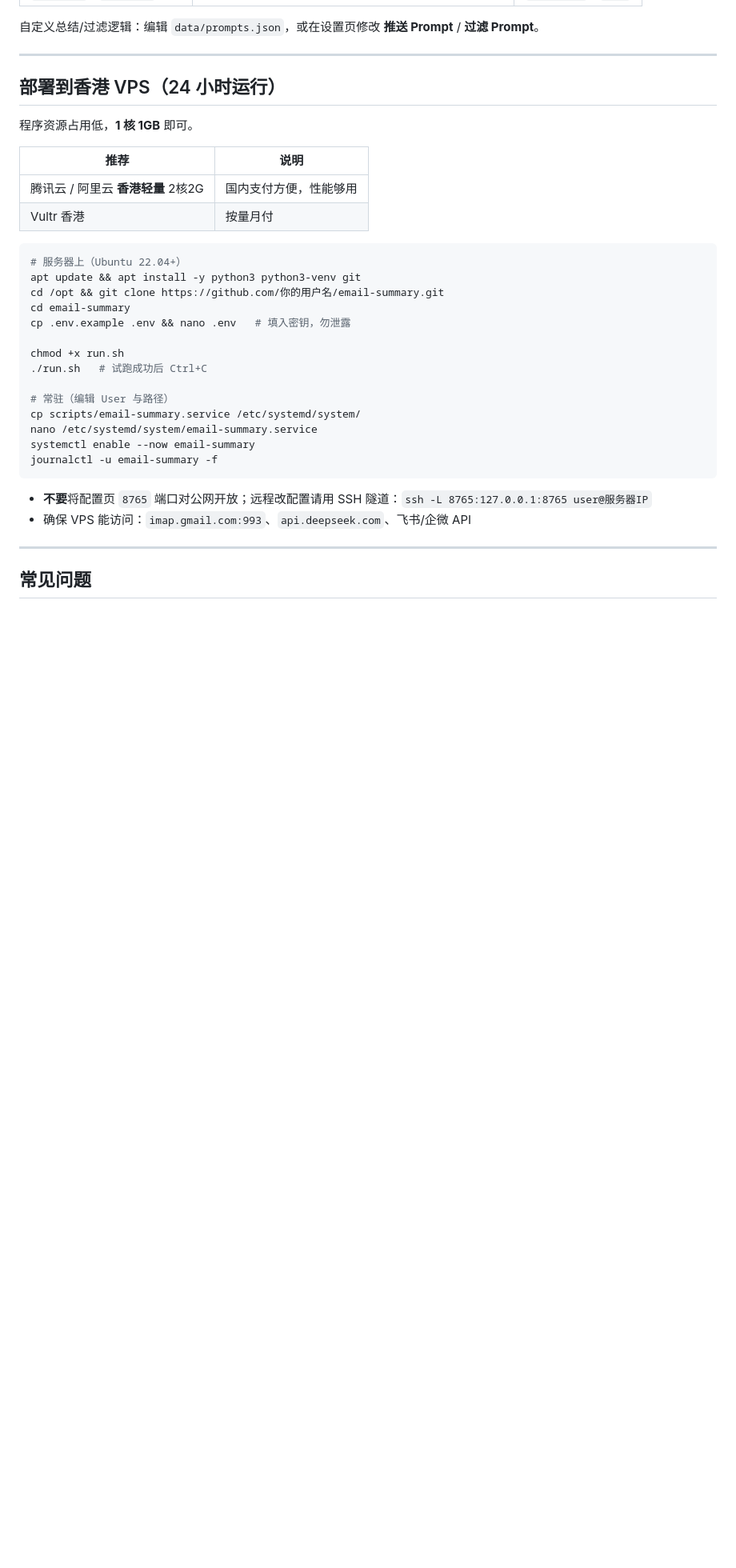
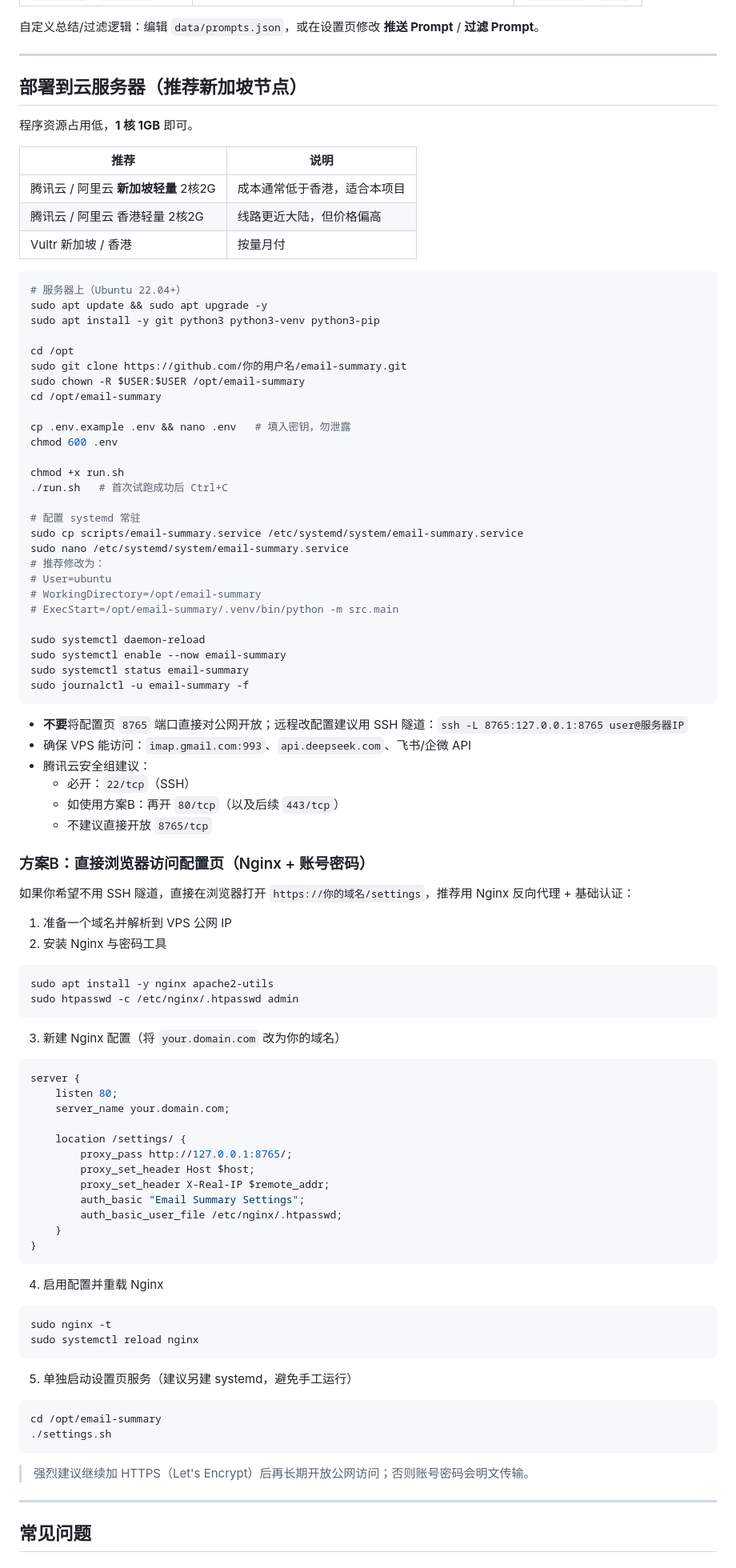
Before and after one commit to Corwin2828/email-summary, a Markdown page: README.md, the part around the change. Shown at 80% size. Drawn GitHub-style; blank space fills up the shorter version.

Commit message:
完善云部署文档并新增配置页公网访问方案B
README 补充新加坡节点部署步骤、腾讯云安全组建议，以及 Nginx+基础认证的配置页直接浏览器访问方案。

Co-authored-by: Cursor <cursoragent@cursor.com>

````diff
--- a/README.md
+++ b/README.md
@@ -258,34 +258,97 @@ Token 保存在 `data/outlook_msal_cache.json`（已在 `.gitignore` 中忽略
 
 ---
 
-## 部署到香港 VPS（24 小时运行）
+## 部署到云服务器（推荐新加坡节点）
 
 程序资源占用低，**1 核 1GB** 即可。
 
 | 推荐 | 说明 |
 |------|------|
-| 腾讯云 / 阿里云 **香港轻量** 2核2G | 国内支付方便，性能够用 |
-| Vultr 香港 | 按量月付 |
+| 腾讯云 / 阿里云 **新加坡轻量** 2核2G | 成本通常低于香港，适合本项目 |
+| 腾讯云 / 阿里云 香港轻量 2核2G | 线路更近大陆，但价格偏高 |
+| Vultr 新加坡 / 香港 | 按量月付 |
 
 ```bash
 # 服务器上（Ubuntu 22.04+）
-apt update && apt install -y python3 python3-venv git
-cd /opt && git clone https://github.com/你的用户名/email-summary.git
-cd email-summary
+sudo apt update && sudo apt upgrade -y
+sudo apt install -y git python3 python3-venv python3-pip
+
+cd /opt
+sudo git clone https://github.com/你的用户名/email-summary.git
+sudo chown -R $USER:$USER /opt/email-summary
+cd /opt/email-summary
+
 cp .env.example .env && nano .env   # 填入密钥，勿泄露
+chmod 600 .env
 
 chmod +x run.sh
-./run.sh   # 试跑成功后 Ctrl+C
+./run.sh   # 首次试跑成功后 Ctrl+C
 
-# 常驻（编辑 User 与路径）
-cp scripts/email-summary.service /etc/systemd/system/
-nano /etc/systemd/system/email-summary.service
-systemctl enable --now email-summary
-journalctl -u email-summary -f
+# 配置 systemd 常驻
+sudo cp scripts/email-summary.service /etc/systemd/system/email-summary.service
+sudo nano /etc/systemd/system/email-summary.service
+# 推荐修改为：
+# User=ubuntu
+# WorkingDirectory=/opt/email-summary
+# ExecStart=/opt/email-summary/.venv/bin/python -m src.main
+
+sudo systemctl daemon-reload
+sudo systemctl enable --now email-summary
+sudo systemctl status email-summary
+sudo journalctl -u email-summary -f
 ```
 
-- **不要**将配置页 `8765` 端口对公网开放；远程改配置请用 SSH 隧道：`ssh -L 8765:127.0.0.1:8765 user@服务器IP`
+- **不要**将配置页 `8765` 端口直接对公网开放；远程改配置建议用 SSH 隧道：`ssh -L 8765:127.0.0.1:8765 user@服务器IP`
 - 确保 VPS 能访问：`imap.gmail.com:993`、`api.deepseek.com`、飞书/企微 API
+- 腾讯云安全组建议：
+  - 必开：`22/tcp`（SSH）
+  - 如使用方案B：再开 `80/tcp`（以及后续 `443/tcp`）
+  - 不建议直接开放 `8765/tcp`
+
+### 方案B：直接浏览器访问配置页（Nginx + 账号密码）
+
+如果你希望不用 SSH 隧道，直接在浏览器打开 `https://你的域名/settings`，推荐用 Nginx 反向代理 + 基础认证：
+
+1. 准备一个域名并解析到 VPS 公网 IP
+2. 安装 Nginx 与密码工具
+
+```bash
+sudo apt install -y nginx apache2-utils
+sudo htpasswd -c /etc/nginx/.htpasswd admin
+```
+
+3. 新建 Nginx 配置（将 `your.domain.com` 改为你的域名）
+
+```nginx
+server {
+    listen 80;
+    server_name your.domain.com;
+
+    location /settings/ {
+        proxy_pass http://127.0.0.1:8765/;
+        proxy_set_header Host $host;
+        proxy_set_header X-Real-IP $remote_addr;
+        auth_basic "Email Summary Settings";
+        auth_basic_user_file /etc/nginx/.htpasswd;
+    }
+}
+```
+
+4. 启用配置并重载 Nginx
+
+```bash
+sudo nginx -t
+sudo systemctl reload nginx
+```
+
+5. 单独启动设置页服务（建议另建 systemd，避免手工运行）
+
+```bash
+cd /opt/email-summary
+./settings.sh
+```
+
+> 强烈建议继续加 HTTPS（Let's Encrypt）后再长期开放公网访问；否则账号密码会明文传输。
 
 
 ---
````
